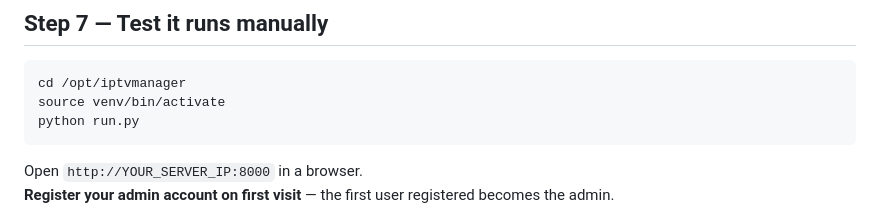
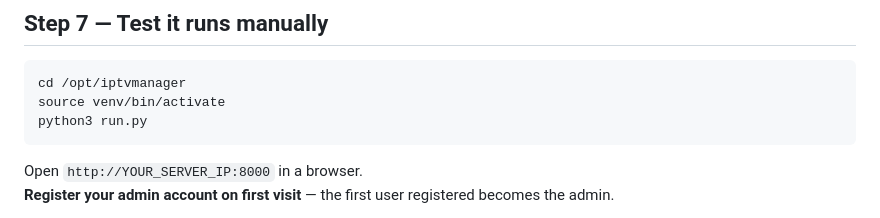
Before and after one commit to basilkewir/iptvmanager, a Markdown page: INSTALL.md, the part around the change. GitHub-like rendering.

Commit message:
Fix: use python3 not python in manual run step

````diff
--- a/INSTALL.md
+++ b/INSTALL.md
@@ -107,7 +107,7 @@ mkdir -p /opt/iptvmanager/data/logos
 ```bash
 cd /opt/iptvmanager
 source venv/bin/activate
-python run.py
+python3 run.py
 ```
 
 Open `http://YOUR_SERVER_IP:8000` in a browser.
````
